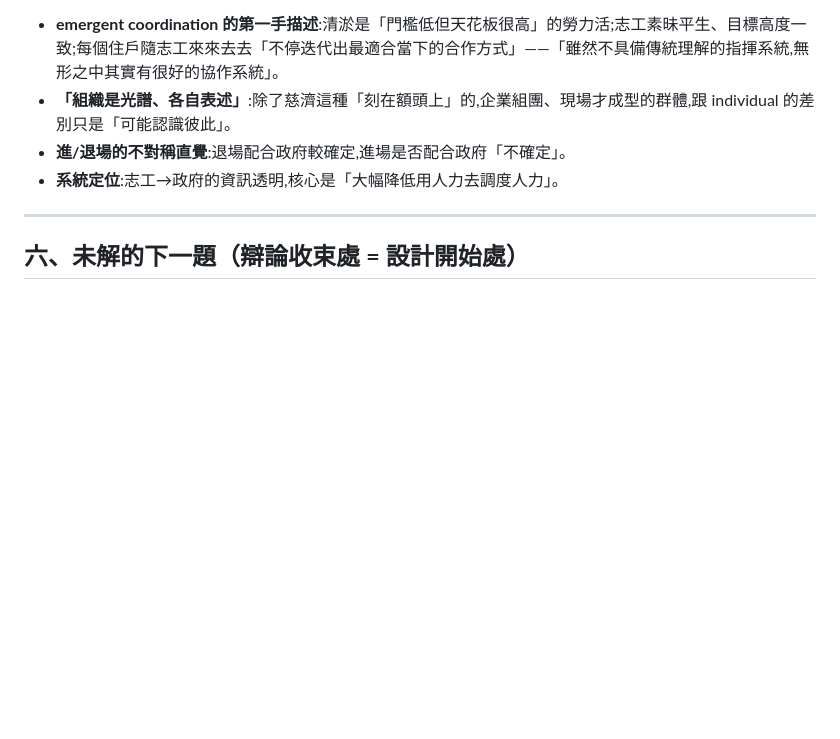
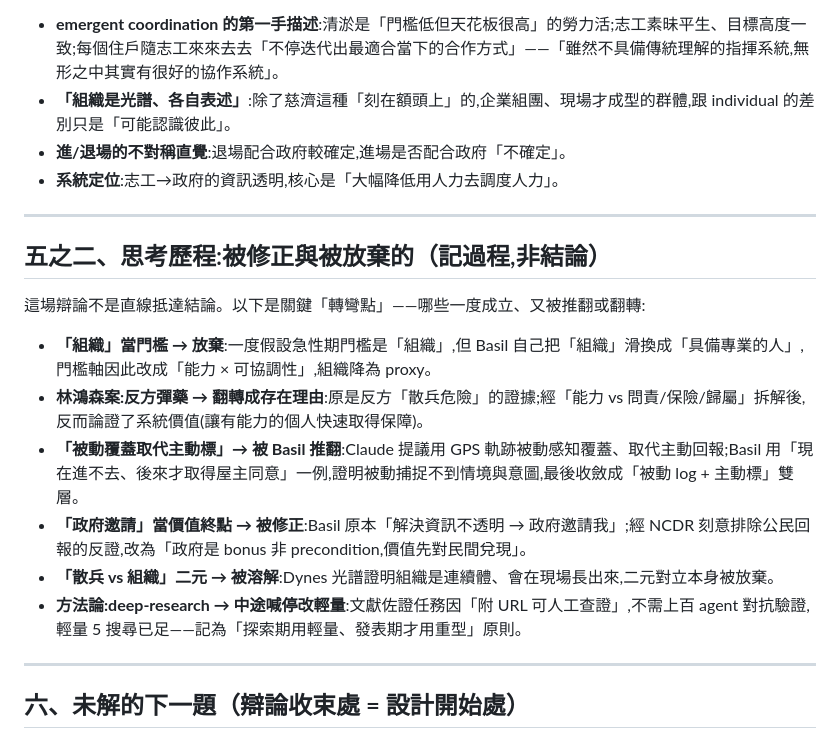
Before and after one commit to BasilHsieh/resq-hub, a Markdown page: knowledge/framework/散兵與組織的門檻辯論.md, the part around the change. GitHub-like rendering; blank space fills up the shorter version.

```diff
--- a/knowledge/framework/散兵與組織的門檻辯論.md
+++ b/knowledge/framework/散兵與組織的門檻辯論.md
@@ -102,6 +102,19 @@ Basil 的因果鏈「我解決資訊不透明 → 政府邀請我」把政府放
 
 ---
 
+## 五之二、思考歷程:被修正與被放棄的（記過程,非結論）
+
+這場辯論不是直線抵達結論。以下是關鍵「轉彎點」——哪些一度成立、又被推翻或翻轉:
+
+- **「組織」當門檻 → 放棄**:一度假設急性期門檻是「組織」,但 Basil 自己把「組織」滑換成「具備專業的人」,門檻軸因此改成「能力 × 可協調性」,組織降為 proxy。
+- **林鴻森案:反方彈藥 → 翻轉成存在理由**:原是反方「散兵危險」的證據;經「能力 vs 問責/保險/歸屬」拆解後,反而論證了系統價值(讓有能力的個人快速取得保障)。
+- **「被動覆蓋取代主動標」→ 被 Basil 推翻**:Claude 提議用 GPS 軌跡被動感知覆蓋、取代主動回報;Basil 用「現在進不去、後來才取得屋主同意」一例,證明被動捕捉不到情境與意圖,最後收斂成「被動 log + 主動標」雙層。
+- **「政府邀請」當價值終點 → 被修正**:Basil 原本「解決資訊不透明 → 政府邀請我」;經 NCDR 刻意排除公民回報的反證,改為「政府是 bonus 非 precondition,價值先對民間兌現」。
+- **「散兵 vs 組織」二元 → 被溶解**:Dynes 光譜證明組織是連續體、會在現場長出來,二元對立本身被放棄。
+- **方法論:deep-research → 中途喊停改輕量**:文獻佐證任務因「附 URL 可人工查證」,不需上百 agent 對抗驗證,輕量 5 搜尋已足——記為「探索期用輕量、發表期才用重型」原則。
+
+---
+
 ## 六、未解的下一題（辯論收束處 = 設計開始處）
 
 1. **🔥 需求資料從哪來?**（命題 1 的死穴）「讓志工看到需求」整個押在「需求資料能否即時、足量被收集」。災民自己報(最重災戶最沒能力報)/ 志工現場報(雞生蛋)/ 里長組織報(又一層人力)。**不解決,透明層就是一張空地圖。** 產品成敗可能濃縮在此。
```
Also changed, not shown: INDEX.md (+21 -2 lines).
